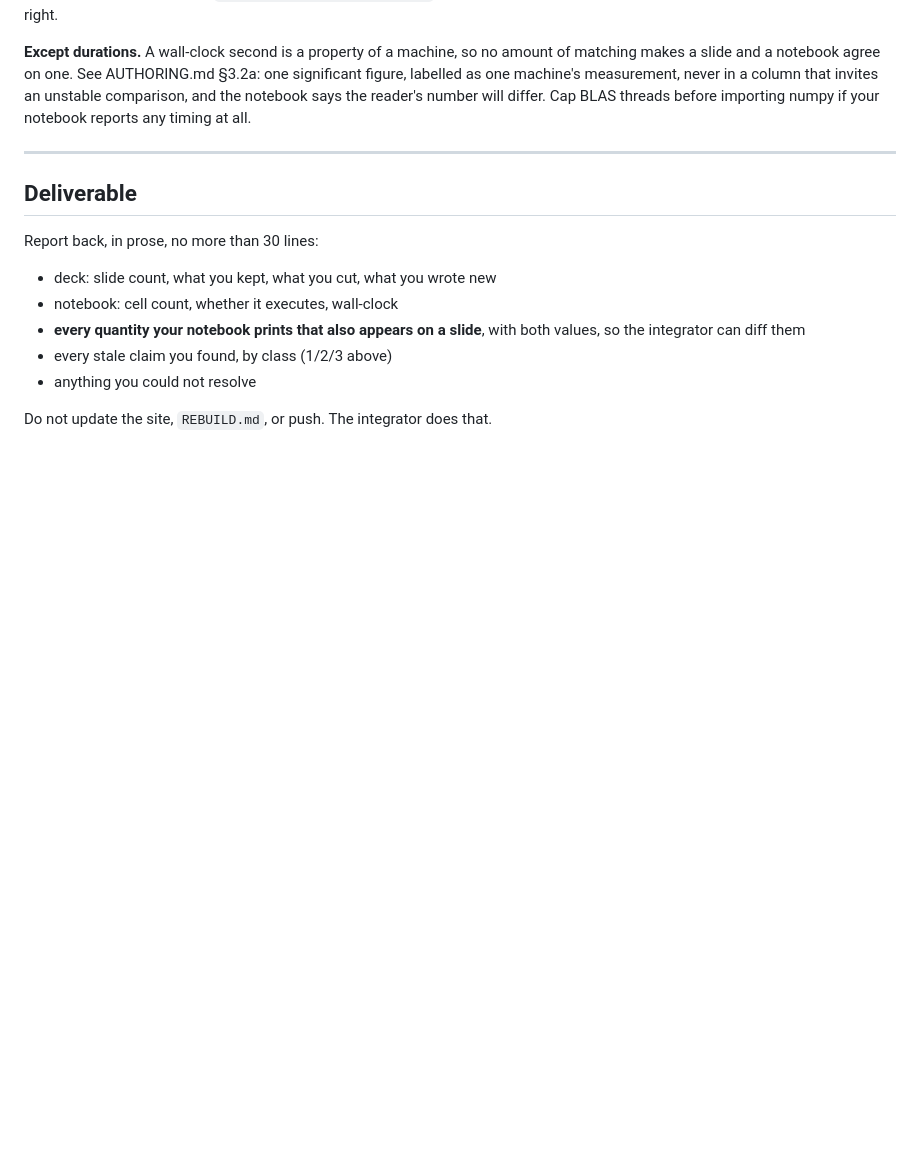
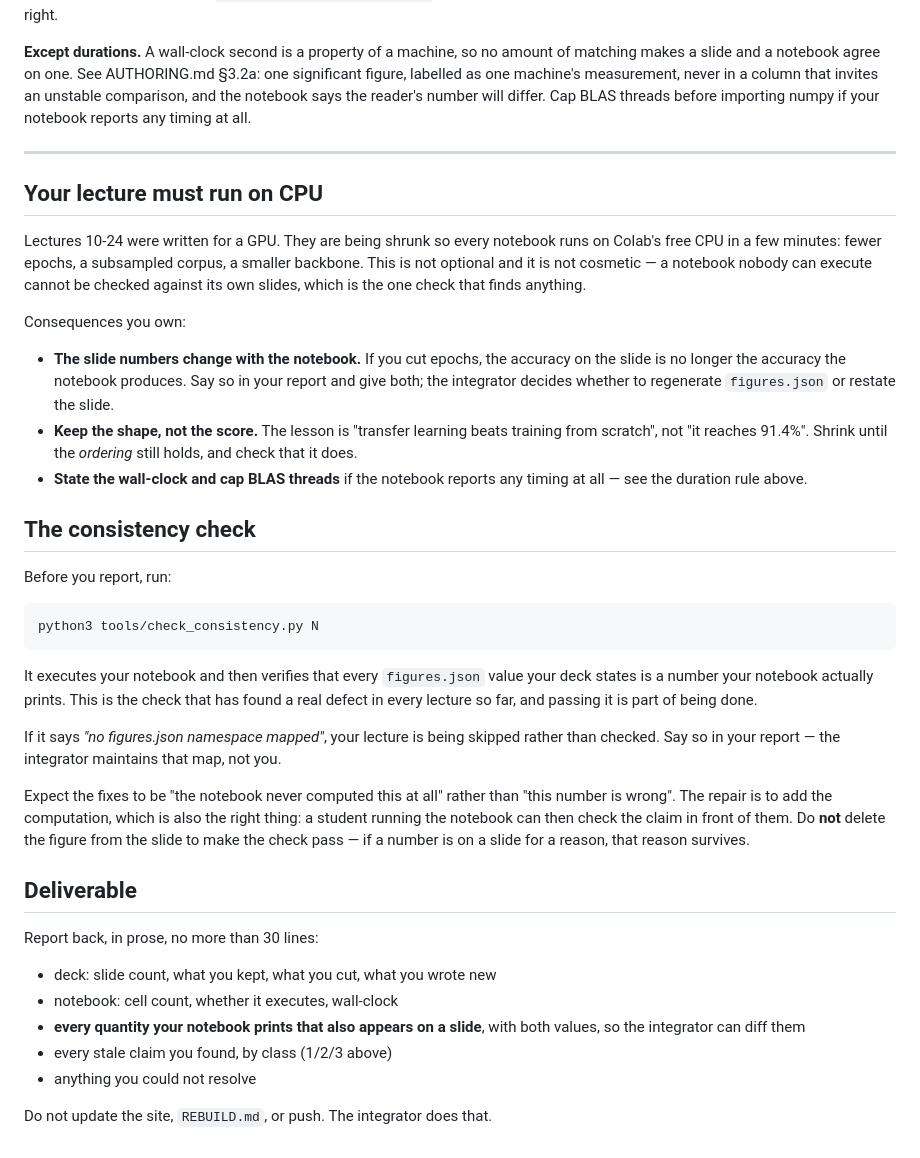
Before and after one commit to fabsilvestri/AIML-Course, a Markdown page: tools/AGENT_BRIEF.md, the part around the change. Rendered like a GitHub page; blank space fills up the shorter version.

Commit message:
AGENT_BRIEF: the CPU-shrink requirement and the consistency check
Agents drafting lectures 9-24 need both. The shrink is not cosmetic: a notebook
nobody can execute cannot be diffed against its own slides, and that diff is
the only check that finds anything. The brief now says to keep the SHAPE rather
than the score -- the lesson is that transfer learning beats training from
scratch, not that it reaches 91.4% -- and to report both numbers when a cut
moves one, so the integrator can decide between regenerating figures.json and
restating the slide.

And it tells them to run check_consistency themselves, to expect its findings
to be absences rather than errors, and explicitly not to delete a figure from a
slide to make the check pass.

Co-Authored-By: Claude Opus 5 (1M context) <noreply@anthropic.com>

```diff
--- a/tools/AGENT_BRIEF.md
+++ b/tools/AGENT_BRIEF.md
@@ -101,6 +101,47 @@ notebook reports any timing at all.
 
 ---
 
+## Your lecture must run on CPU
+
+Lectures 10-24 were written for a GPU. They are being shrunk so every notebook
+runs on Colab's free CPU in a few minutes: fewer epochs, a subsampled corpus, a
+smaller backbone. This is not optional and it is not cosmetic — a notebook
+nobody can execute cannot be checked against its own slides, which is the one
+check that finds anything.
+
+Consequences you own:
+
+* **The slide numbers change with the notebook.** If you cut epochs, the
+  accuracy on the slide is no longer the accuracy the notebook produces. Say so
+  in your report and give both; the integrator decides whether to regenerate
+  `figures.json` or restate the slide.
+* **Keep the shape, not the score.** The lesson is "transfer learning beats
+  training from scratch", not "it reaches 91.4%". Shrink until the *ordering*
+  still holds, and check that it does.
+* **State the wall-clock and cap BLAS threads** if the notebook reports any
+  timing at all — see the duration rule above.
+
+## The consistency check
+
+Before you report, run:
+
+    python3 tools/check_consistency.py N
+
+It executes your notebook and then verifies that every `figures.json` value
+your deck states is a number your notebook actually prints. This is the check
+that has found a real defect in every lecture so far, and passing it is part of
+being done.
+
+If it says *"no figures.json namespace mapped"*, your lecture is being skipped
+rather than checked. Say so in your report — the integrator maintains that map,
+not you.
+
+Expect the fixes to be "the notebook never computed this at all" rather than
+"this number is wrong". The repair is to add the computation, which is also the
+right thing: a student running the notebook can then check the claim in front
+of them. Do **not** delete the figure from the slide to make the check pass —
+if a number is on a slide for a reason, that reason survives.
+
 ## Deliverable
 
 Report back, in prose, no more than 30 lines:
```
